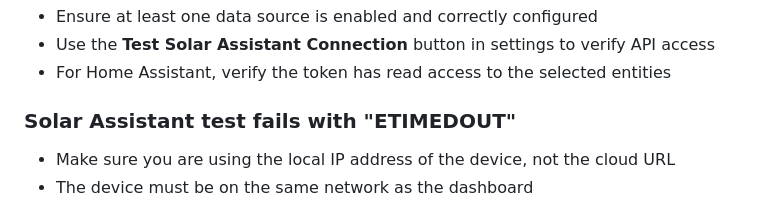
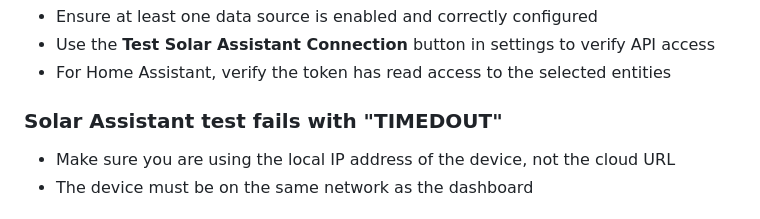
Before and after one commit to ashipaek0/energy-dashboard, a Markdown page: README.md, the part around the change. Rendered like a GitHub page.

Commit message:
Fix typo in Solar Assistant test failure message

```diff
--- a/README.md
+++ b/README.md
@@ -178,7 +178,7 @@ energy-dashboard/
 - Use the **Test Solar Assistant Connection** button in settings to verify API access
 - For Home Assistant, verify the token has read access to the selected entities
 
-### Solar Assistant test fails with "ETIMEDOUT"
+### Solar Assistant test fails with "TIMEDOUT"
 
 - Make sure you are using the local IP address of the device, not the cloud URL
 - The device must be on the same network as the dashboard
```
